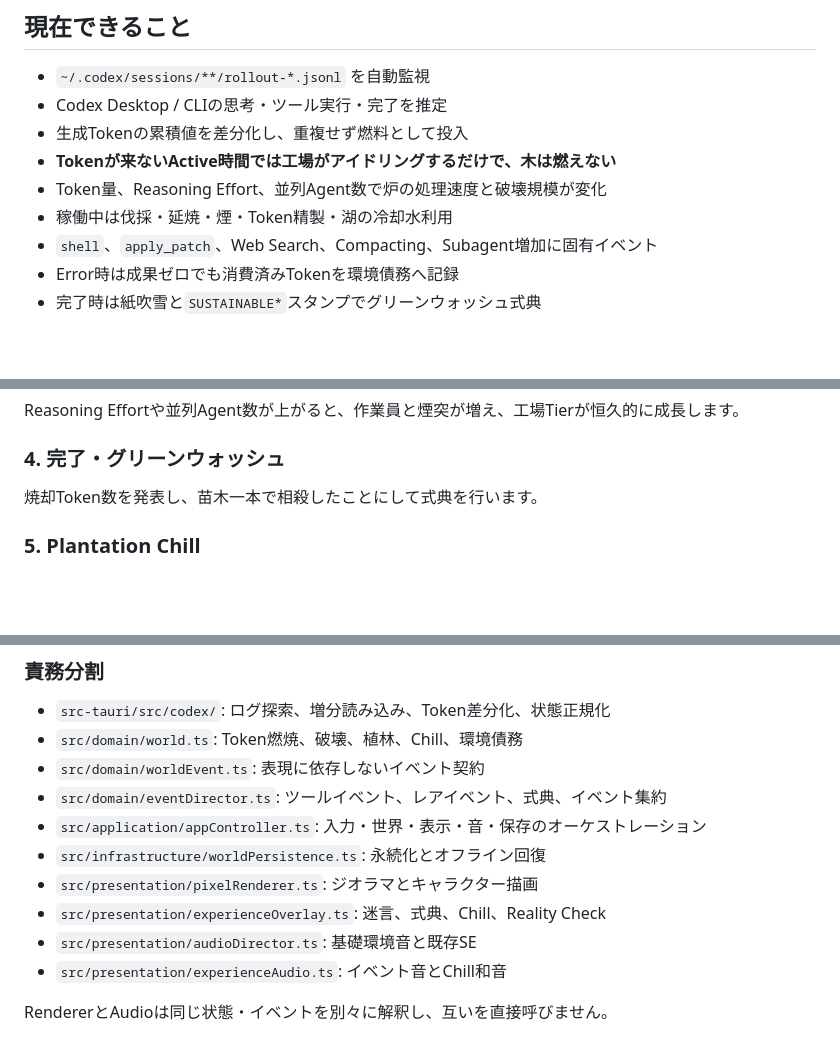
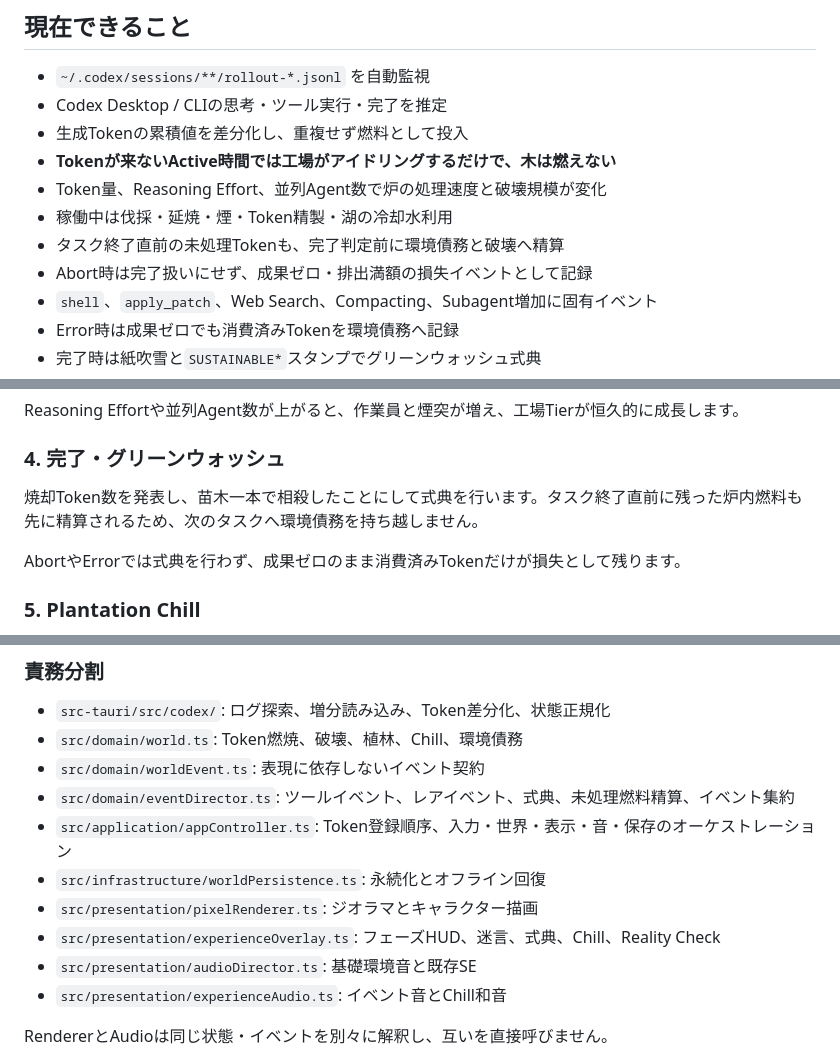
Before and after one commit to coco4atJP/Token-Fire, a Markdown page: README.md, 3 parts joined by grey strips. Rendered like a GitHub page; blank space fills up the shorter version.

Commit message:
終了時Token精算とAbort挙動をREADMEへ追記

```diff
--- a/README.md
+++ b/README.md
@@ -26,6 +26,8 @@ Token-Fireは環境保護を褒めるアプリではありません。
 - **Tokenが来ないActive時間では工場がアイドリングするだけで、木は燃えない**
 - Token量、Reasoning Effort、並列Agent数で炉の処理速度と破壊規模が変化
 - 稼働中は伐採・延焼・煙・Token精製・湖の冷却水利用
+- タスク終了直前の未処理Tokenも、完了判定前に環境債務と破壊へ精算
+- Abort時は完了扱いにせず、成果ゼロ・排出満額の損失イベントとして記録
 - `shell`、`apply_patch`、Web Search、Compacting、Subagent増加に固有イベント
 - Error時は成果ゼロでも消費済みTokenを環境債務へ記録
 - 完了時は紙吹雪と`SUSTAINABLE*`スタンプでグリーンウォッシュ式典
@@ -55,7 +57,9 @@ Reasoning Effortや並列Agent数が上がると、作業員と煙突が増え
 
 ### 4. 完了・グリーンウォッシュ
 
-焼却Token数を発表し、苗木一本で相殺したことにして式典を行います。
+焼却Token数を発表し、苗木一本で相殺したことにして式典を行います。タスク終了直前に残った炉内燃料も先に精算されるため、次のタスクへ環境債務を持ち越しません。
+
+AbortやErrorでは式典を行わず、成果ゼロのまま消費済みTokenだけが損失として残ります。
 
 ### 5. Plantation Chill
 
@@ -155,11 +159,11 @@ Tauri window + Web Audio + localStorage
 - `src-tauri/src/codex/`: ログ探索、増分読み込み、Token差分化、状態正規化
 - `src/domain/world.ts`: Token燃焼、破壊、植林、Chill、環境債務
 - `src/domain/worldEvent.ts`: 表現に依存しないイベント契約
-- `src/domain/eventDirector.ts`: ツールイベント、レアイベント、式典、イベント集約
-- `src/application/appController.ts`: 入力・世界・表示・音・保存のオーケストレーション
+- `src/domain/eventDirector.ts`: ツールイベント、レアイベント、式典、未処理燃料精算、イベント集約
+- `src/application/appController.ts`: Token登録順序、入力・世界・表示・音・保存のオーケストレーション
 - `src/infrastructure/worldPersistence.ts`: 永続化とオフライン回復
 - `src/presentation/pixelRenderer.ts`: ジオラマとキャラクター描画
-- `src/presentation/experienceOverlay.ts`: 迷言、式典、Chill、Reality Check
+- `src/presentation/experienceOverlay.ts`: フェーズHUD、迷言、式典、Chill、Reality Check
 - `src/presentation/audioDirector.ts`: 基礎環境音と既存SE
 - `src/presentation/experienceAudio.ts`: イベント音とChill和音
 
```
Also changed, not shown: other parts of README.md (+1 -1 lines).
